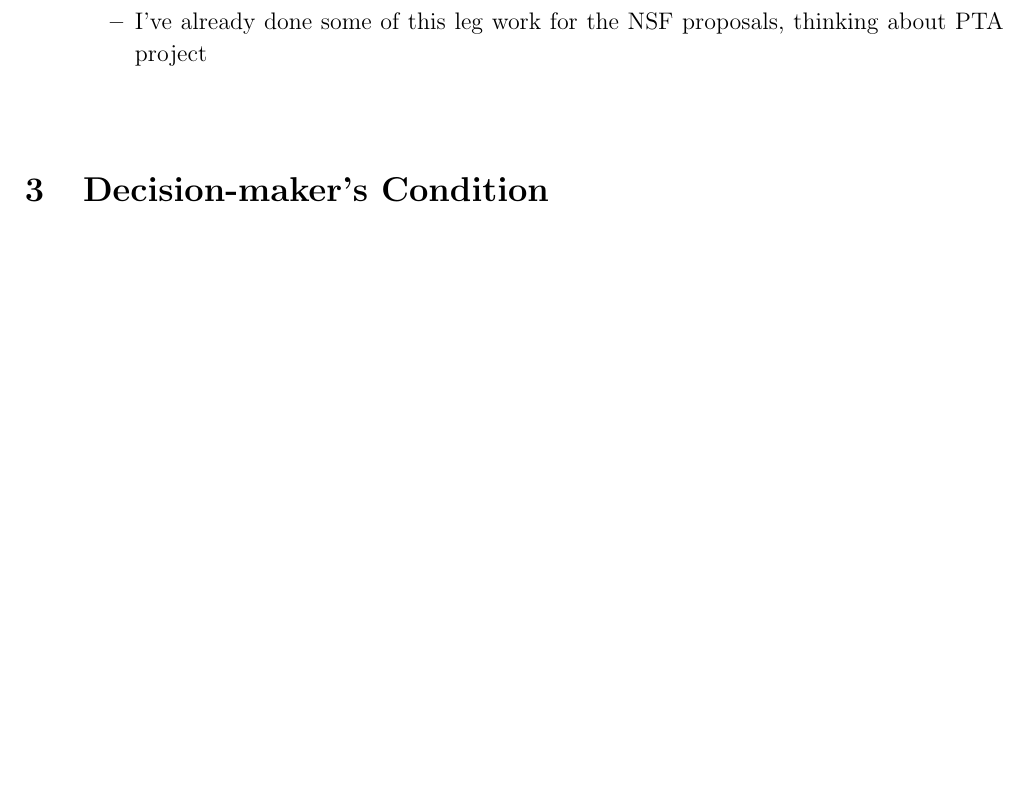
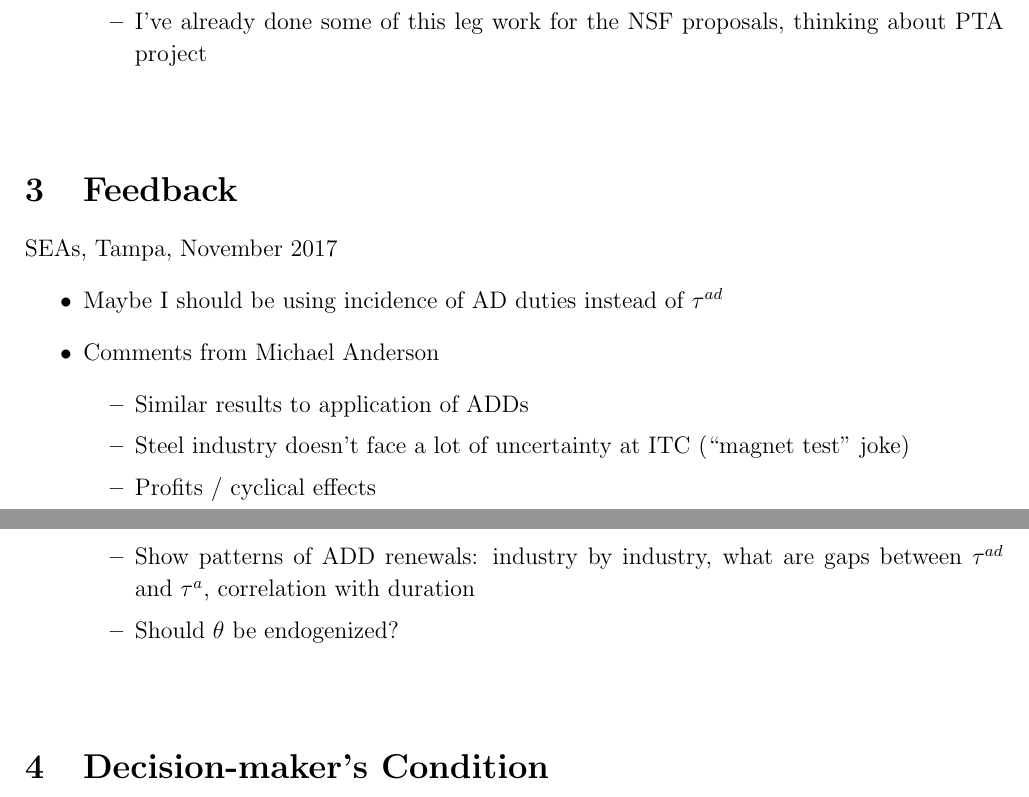
Before and after one commit to kbuzard/dispute-length, a LaTeX document (outline.tex): part of page 2 of 7 before the commit and two parts of pages 2 and 3 of 7 after it, the two joined at a grey line, cut so that both start at the same text, the shorter picture padded with empty space. Compiled offline with pdfLaTeX.

Commit message:
add feedback from SEAs

```diff
--- a/outline.tex
+++ b/outline.tex
@@ -101,6 +101,21 @@ Adapt SOP model to predict whether anti-dumping measures get renewed
 	\item Also have to adapt model to cross-industry to get necessary variation
 		\begin{itemize}
 			\item I've already done some of this leg work for the NSF proposals, thinking about PTA project
+		\end{itemize}
+\end{itemize}
+
+\vskip.5in
+\section{Feedback}
+SEAs, Tampa, November 2017
+\begin{itemize}
+	\item Maybe I should be using incidence of AD duties instead of $\tau^{ad}$
+	\item Comments from Michael Anderson
+		\begin{itemize}
+			\item Similar results to application of ADDs
+			\item Steel industry doesn't face a lot of uncertainty at ITC (``magnet test'' joke)
+			\item Profits / cyclical effects
+			\item Show patterns of ADD renewals: industry by industry, what are gaps between $\tau^{ad}$ and $\tau^a$, correlation with duration
+			\item Should $\theta$ be endogenized?
 		\end{itemize}
 \end{itemize}
 
```
Also changed, not shown: outline.pdf.
